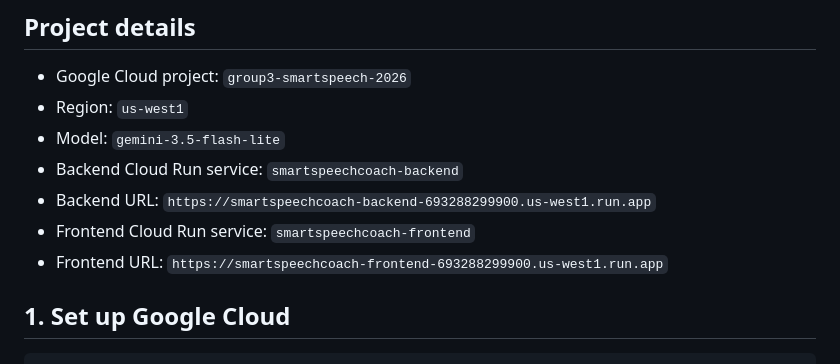
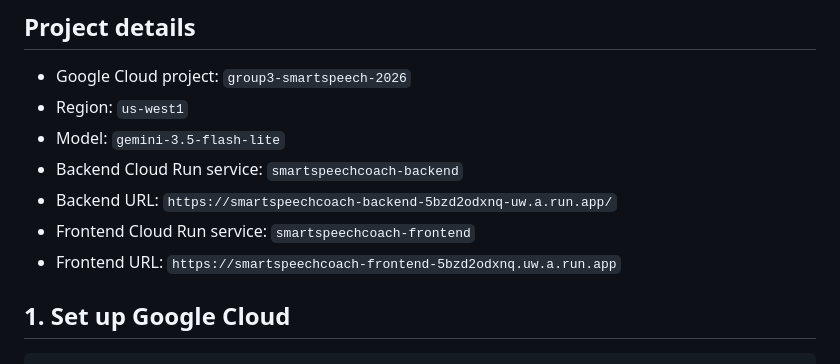
Before and after one commit to varshaverse/CS651-Team-Labs, a Markdown page: Lab3.3/README.md, the part around the change. GitHub-like rendering.

Commit message:
updated readme file
Updated backend and frontend URLs in README.

````diff
--- a/Lab3.3/README.md
+++ b/Lab3.3/README.md
@@ -6,9 +6,9 @@
 - Region: `us-west1`
 - Model: `gemini-3.5-flash-lite`
 - Backend Cloud Run service: `smartspeechcoach-backend`
-- Backend URL: `https://smartspeechcoach-backend-693288299900.us-west1.run.app`
+- Backend URL: `https://smartspeechcoach-backend-5bzd2odxnq-uw.a.run.app/`
 - Frontend Cloud Run service: `smartspeechcoach-frontend`
-- Frontend URL: `https://smartspeechcoach-frontend-693288299900.us-west1.run.app`
+- Frontend URL: `https://smartspeechcoach-frontend-5bzd2odxnq.uw.a.run.app`
 
 ## 1. Set up Google Cloud
 ```bash
````
